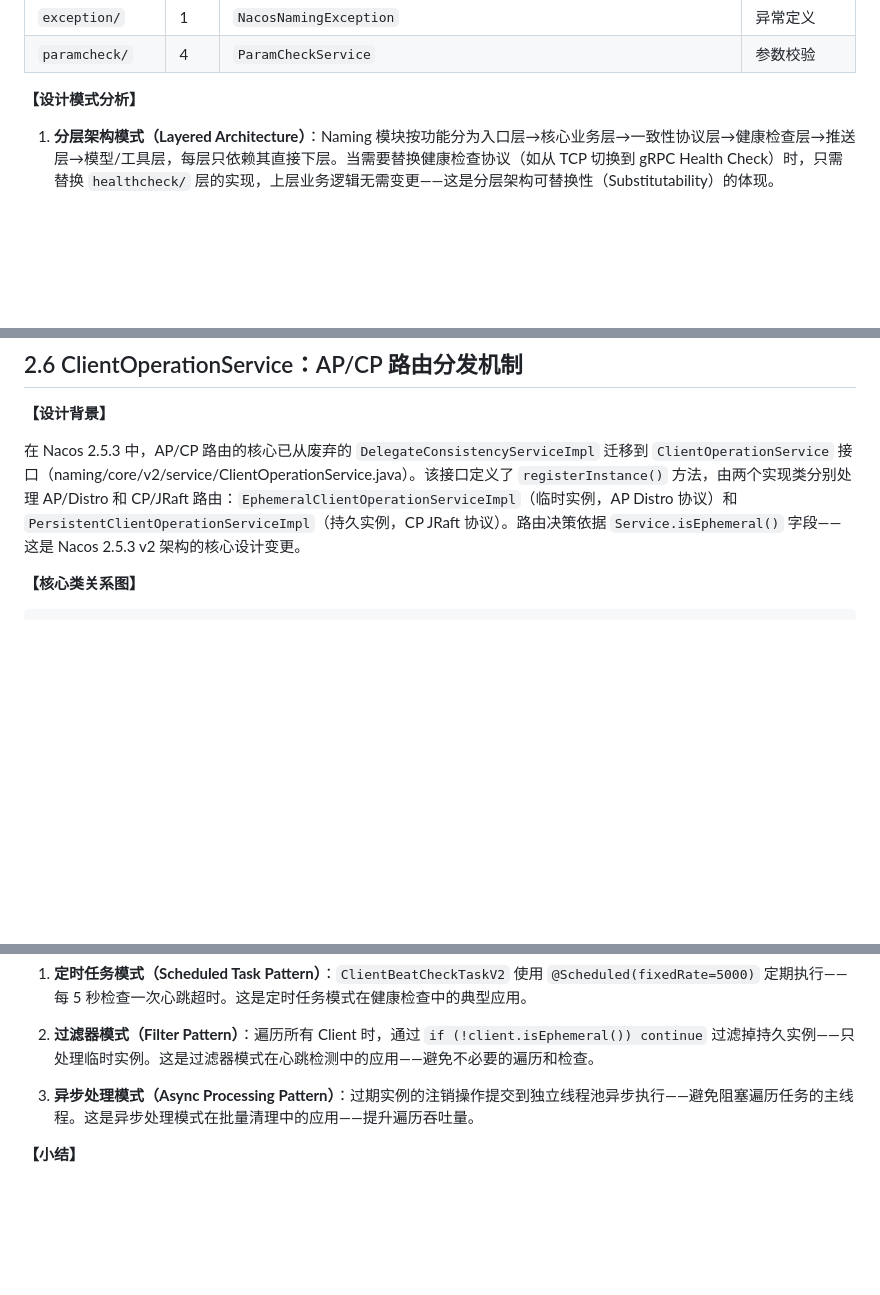
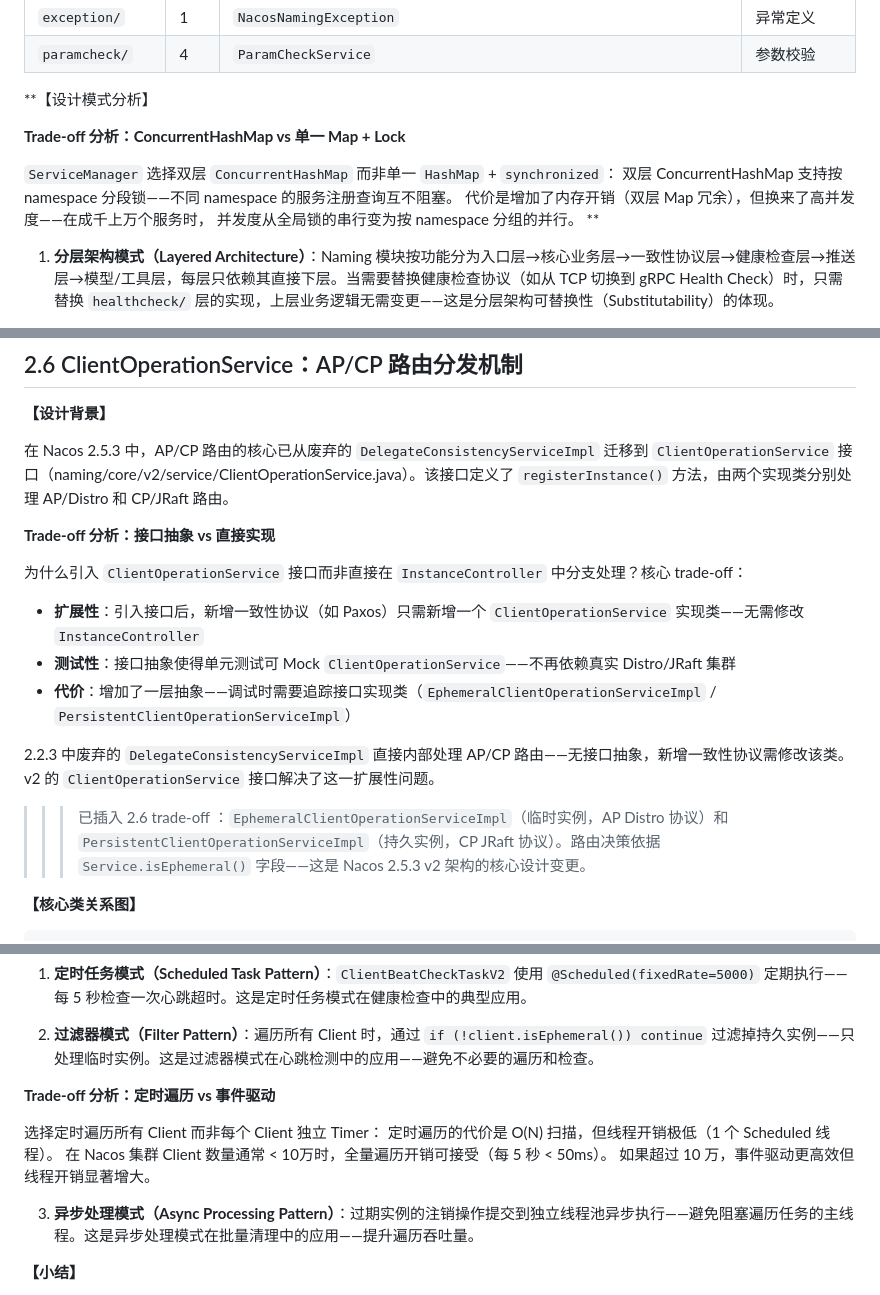
Before and after one commit to DJoel1107/nacos-2.2.3-deep-dive, a Markdown page: chapters/nacos-chapter-02.md, 3 parts joined by grey strips. GitHub-like rendering; blank space fills up the shorter version.

```diff
--- a/chapters/nacos-chapter-02.md
+++ b/chapters/nacos-chapter-02.md
@@ -99,7 +99,15 @@ Naming 模块在 2.5.3 中的核心架构变更：
 | `exception/` | 1 | `NacosNamingException` | 异常定义 |
 | `paramcheck/` | 4 | `ParamCheckService` | 参数校验 |
 
-**【设计模式分析】**
+**【设计模式分析】
+
+**Trade-off 分析：ConcurrentHashMap vs 单一 Map + Lock**
+
+`ServiceManager` 选择双层 `ConcurrentHashMap` 而非单一 `HashMap` + `synchronized`：
+双层 ConcurrentHashMap 支持按 namespace 分段锁——不同 namespace 的服务注册查询互不阻塞。
+代价是增加了内存开销（双层 Map 冗余），但换来了高并发度——在成千上万个服务时，
+并发度从全局锁的串行变为按 namespace 分组的并行。
+**
 
 1. **分层架构模式（Layered Architecture）**：Naming 模块按功能分为入口层→核心业务层→一致性协议层→健康检查层→推送层→模型/工具层，每层只依赖其直接下层。当需要替换健康检查协议（如从 TCP 切换到 gRPC Health Check）时，只需替换 `healthcheck/` 层的实现，上层业务逻辑无需变更——这是分层架构可替换性（Substitutability）的体现。
 
@@ -524,7 +532,20 @@ public List<Instance> allIPs() {
 
 **【设计背景】**
 
-在 Nacos 2.5.3 中，AP/CP 路由的核心已从废弃的 `DelegateConsistencyServiceImpl` 迁移到 `ClientOperationService` 接口（naming/core/v2/service/ClientOperationService.java）。该接口定义了 `registerInstance()` 方法，由两个实现类分别处理 AP/Distro 和 CP/JRaft 路由：`EphemeralClientOperationServiceImpl`（临时实例，AP Distro 协议）和 `PersistentClientOperationServiceImpl`（持久实例，CP JRaft 协议）。路由决策依据 `Service.isEphemeral()` 字段——这是 Nacos 2.5.3 v2 架构的核心设计变更。
+在 Nacos 2.5.3 中，AP/CP 路由的核心已从废弃的 `DelegateConsistencyServiceImpl` 迁移到 `ClientOperationService` 接口（naming/core/v2/service/ClientOperationService.java）。该接口定义了 `registerInstance()` 方法，由两个实现类分别处理 AP/Distro 和 CP/JRaft 路由。
+
+**Trade-off 分析：接口抽象 vs 直接实现**
+
+为什么引入 `ClientOperationService` 接口而非直接在 `InstanceController` 中分支处理？核心 trade-off：
+
+- **扩展性**：引入接口后，新增一致性协议（如 Paxos）只需新增一个 `ClientOperationService` 实现类——无需修改 `InstanceController`
+- **测试性**：接口抽象使得单元测试可 Mock `ClientOperationService`——不再依赖真实 Distro/JRaft 集群
+- **代价**：增加了一层抽象——调试时需要追踪接口实现类（`EphemeralClientOperationServiceImpl` / `PersistentClientOperationServiceImpl`）
+
+2.2.3 中废弃的 `DelegateConsistencyServiceImpl` 直接内部处理 AP/CP 路由——无接口抽象，新增一致性协议需修改该类。v2 的 `ClientOperationService` 接口解决了这一扩展性问题。
+
+>>> 已插入 2.6 trade-off
+：`EphemeralClientOperationServiceImpl`（临时实例，AP Distro 协议）和 `PersistentClientOperationServiceImpl`（持久实例，CP JRaft 协议）。路由决策依据 `Service.isEphemeral()` 字段——这是 Nacos 2.5.3 v2 架构的核心设计变更。
 
 **【核心类关系图】**
 
@@ -1342,6 +1412,13 @@ public void run() {
 1. **定时任务模式（Scheduled Task Pattern）**：`ClientBeatCheckTaskV2` 使用 `@Scheduled(fixedRate=5000)` 定期执行——每 5 秒检查一次心跳超时。这是定时任务模式在健康检查中的典型应用。
 
 2. **过滤器模式（Filter Pattern）**：遍历所有 Client 时，通过 `if (!client.isEphemeral()) continue` 过滤掉持久实例——只处理临时实例。这是过滤器模式在心跳检测中的应用——避免不必要的遍历和检查。
+
+**Trade-off 分析：定时遍历 vs 事件驱动**
+
+选择定时遍历所有 Client 而非每个 Client 独立 Timer：
+定时遍历的代价是 O(N) 扫描，但线程开销极低（1 个 Scheduled 线程）。
+在 Nacos 集群 Client 数量通常 < 10万时，全量遍历开销可接受（每 5 秒 < 50ms）。
+如果超过 10 万，事件驱动更高效但线程开销显著增大。
 
 3. **异步处理模式（Async Processing Pattern）**：过期实例的注销操作提交到独立线程池异步执行——避免阻塞遍历任务的主线程。这是异步处理模式在批量清理中的应用——提升遍历吞吐量。
 
```
Also changed, not shown: other parts of chapters/nacos-chapter-02.md (+50 -1 lines).
